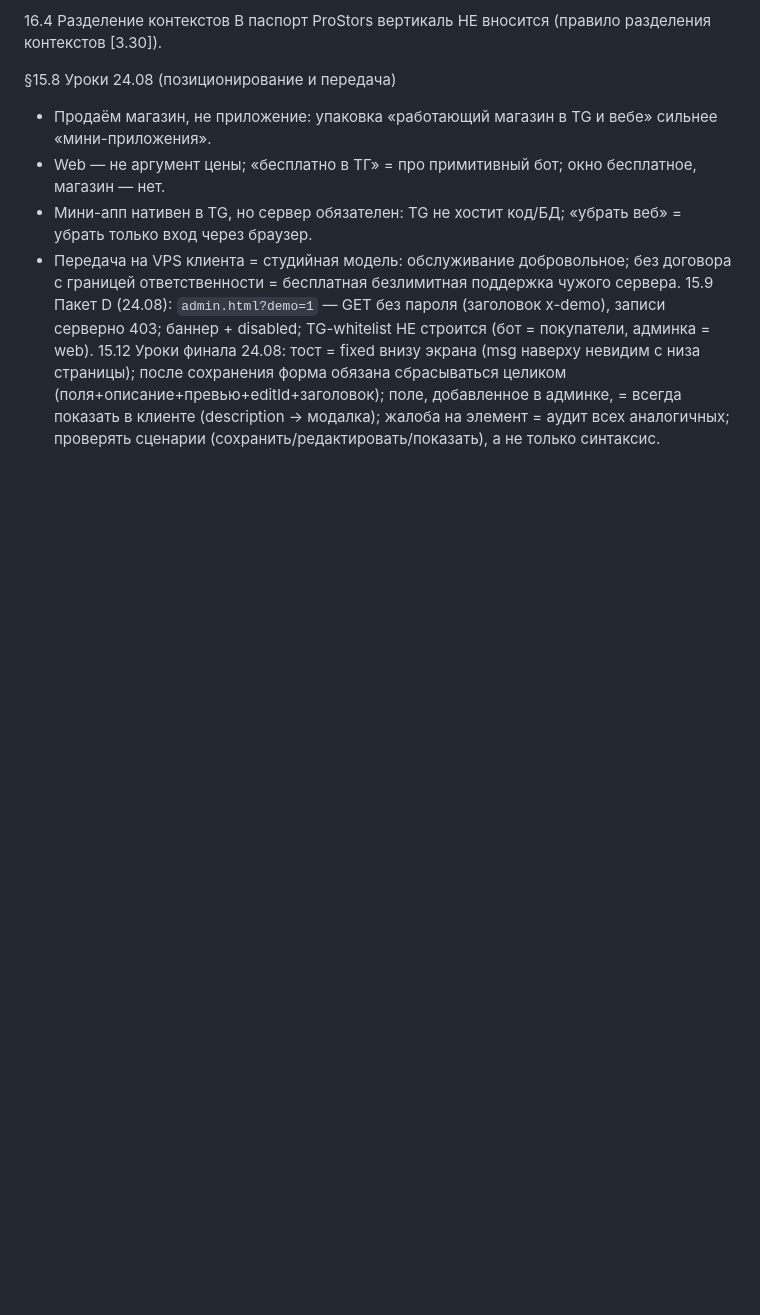
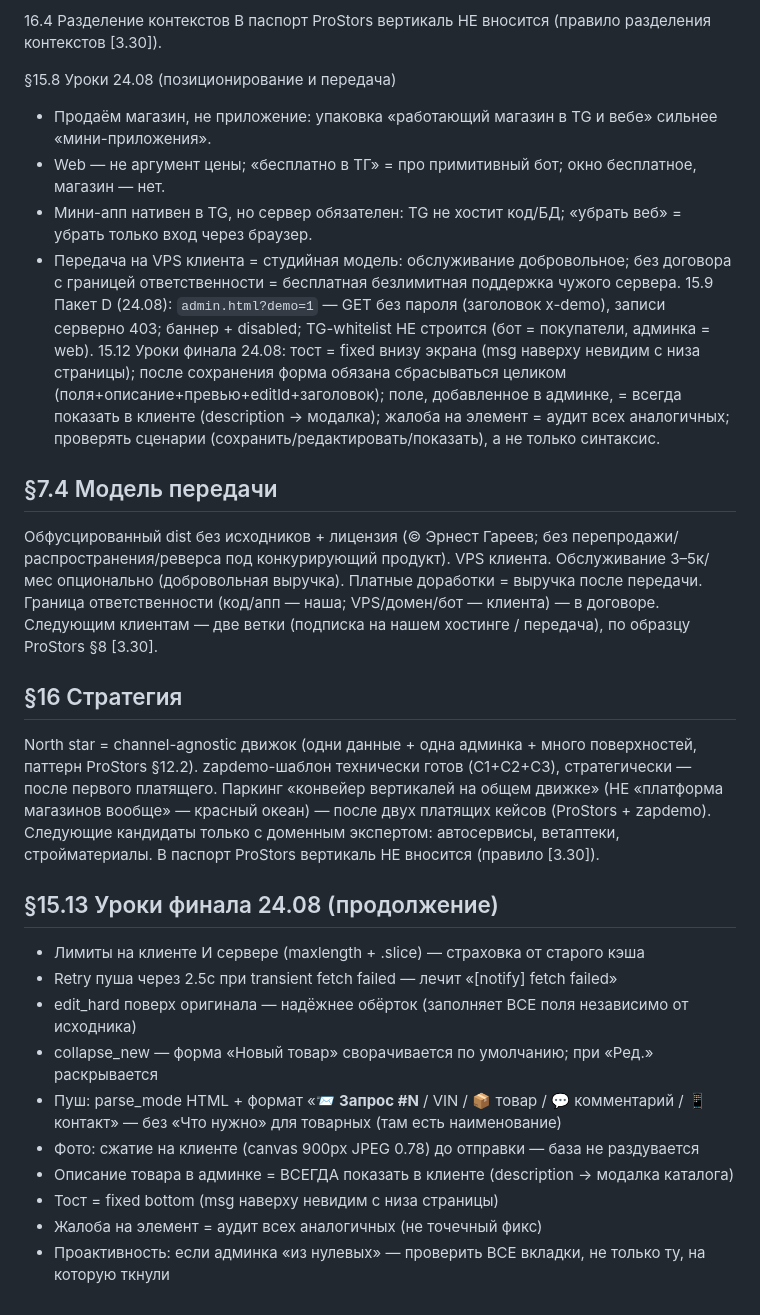
Before and after one commit to 777ernest888-oss/zapdemo, a Markdown page: PASSPORT.md, the part around the change. GitHub-like rendering; blank space fills up the shorter version.

Commit message:
passport: v1.5.3 (handover model, strategy parking, final lessons 24.08)

```diff
--- a/PASSPORT.md
+++ b/PASSPORT.md
@@ -623,3 +623,21 @@ Channel-agnostic движок (данные одни, поверхностей
 - Передача на VPS клиента = студийная модель: обслуживание добровольное; без договора с границей ответственности = бесплатная безлимитная поддержка чужого сервера.
 15.9 Пакет D (24.08): `admin.html?demo=1` — GET без пароля (заголовок x-demo), записи серверно 403; баннер + disabled; TG-whitelist НЕ строится (бот = покупатели, админка = web).
 15.12 Уроки финала 24.08: тост = fixed внизу экрана (msg наверху невидим с низа страницы); после сохранения форма обязана сбрасываться целиком (поля+описание+превью+editId+заголовок); поле, добавленное в админке, = всегда показать в клиенте (description → модалка); жалоба на элемент = аудит всех аналогичных; проверять сценарии (сохранить/редактировать/показать), а не только синтаксис.
+
+## §7.4 Модель передачи
+Обфусцированный dist без исходников + лицензия (© Эрнест Гареев; без перепродажи/распространения/реверса под конкурирующий продукт). VPS клиента. Обслуживание 3–5к/мес опционально (добровольная выручка). Платные доработки = выручка после передачи. Граница ответственности (код/апп — наша; VPS/домен/бот — клиента) — в договоре. Следующим клиентам — две ветки (подписка на нашем хостинге / передача), по образцу ProStors §8 [3.30].
+
+## §16 Стратегия
+North star = channel-agnostic движок (одни данные + одна админка + много поверхностей, паттерн ProStors §12.2). zapdemo-шаблон технически готов (C1+C2+C3), стратегически — после первого платящего. Паркинг «конвейер вертикалей на общем движке» (НЕ «платформа магазинов вообще» — красный океан) — после двух платящих кейсов (ProStors + zapdemo). Следующие кандидаты только с доменным экспертом: автосервисы, ветаптеки, стройматериалы. В паспорт ProStors вертикаль НЕ вносится (правило [3.30]).
+
+## §15.13 Уроки финала 24.08 (продолжение)
+- Лимиты на клиенте И сервере (maxlength + .slice) — страховка от старого кэша
+- Retry пуша через 2.5с при transient fetch failed — лечит «[notify] fetch failed»
+- edit_hard поверх оригинала — надёжнее обёрток (заполняет ВСЕ поля независимо от исходника)
+- collapse_new — форма «Новый товар» сворачивается по умолчанию; при «Ред.» раскрывается
+- Пуш: parse_mode HTML + формат «📨 **Запрос #N** / VIN / 📦 товар / 💬 комментарий / 📱 контакт» — без «Что нужно» для товарных (там есть наименование)
+- Фото: сжатие на клиенте (canvas 900px JPEG 0.78) до отправки — база не раздувается
+- Описание товара в админке = ВСЕГДА показать в клиенте (description → модалка каталога)
+- Тост = fixed bottom (msg наверху невидим с низа страницы)
+- Жалоба на элемент = аудит всех аналогичных (не точечный фикс)
+- Проактивность: если админка «из нулевых» — проверить ВСЕ вкладки, не только ту, на которую ткнули
```
